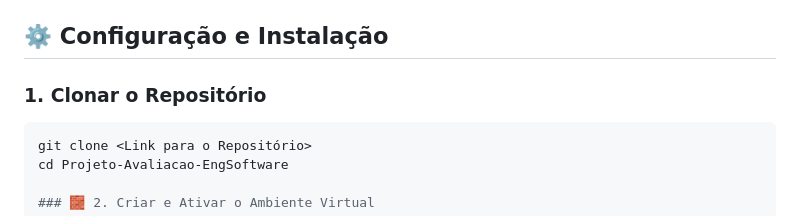
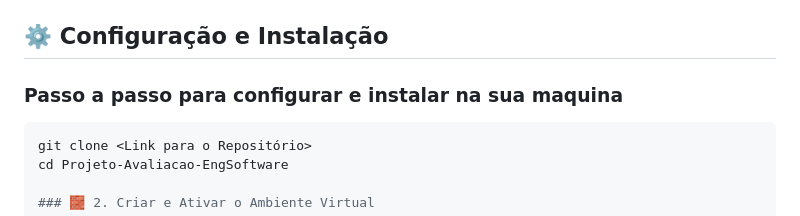
Before and after one commit to tuleba1/Projeto-Avaliacao-EngSoftware, a Markdown page: README.md, the part around the change. Drawn GitHub-style.

````diff
--- a/README.md
+++ b/README.md
@@ -40,7 +40,7 @@ Para configurar e rodar o projeto localmente, siga os passos abaixo:
 
 ## ⚙️ Configuração e Instalação
 
-### 1. Clonar o Repositório
+###  Passo a passo para configurar e instalar na sua maquina
 
 ```bash
 git clone <Link para o Repositório>
````
